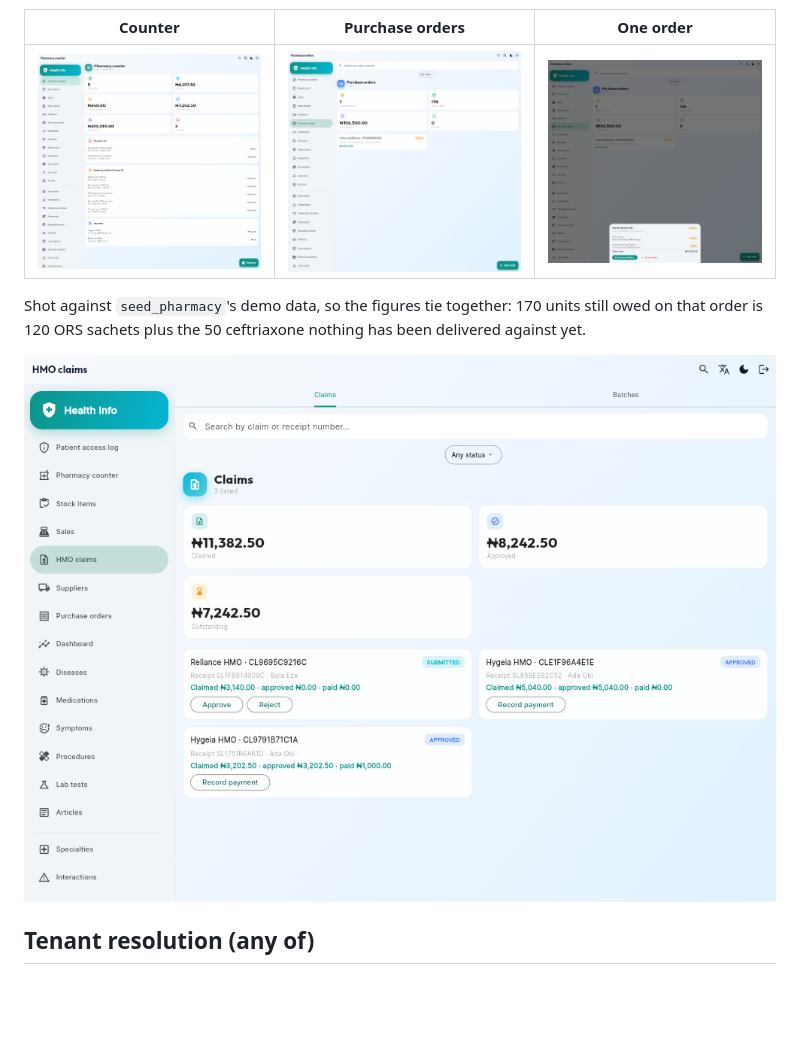
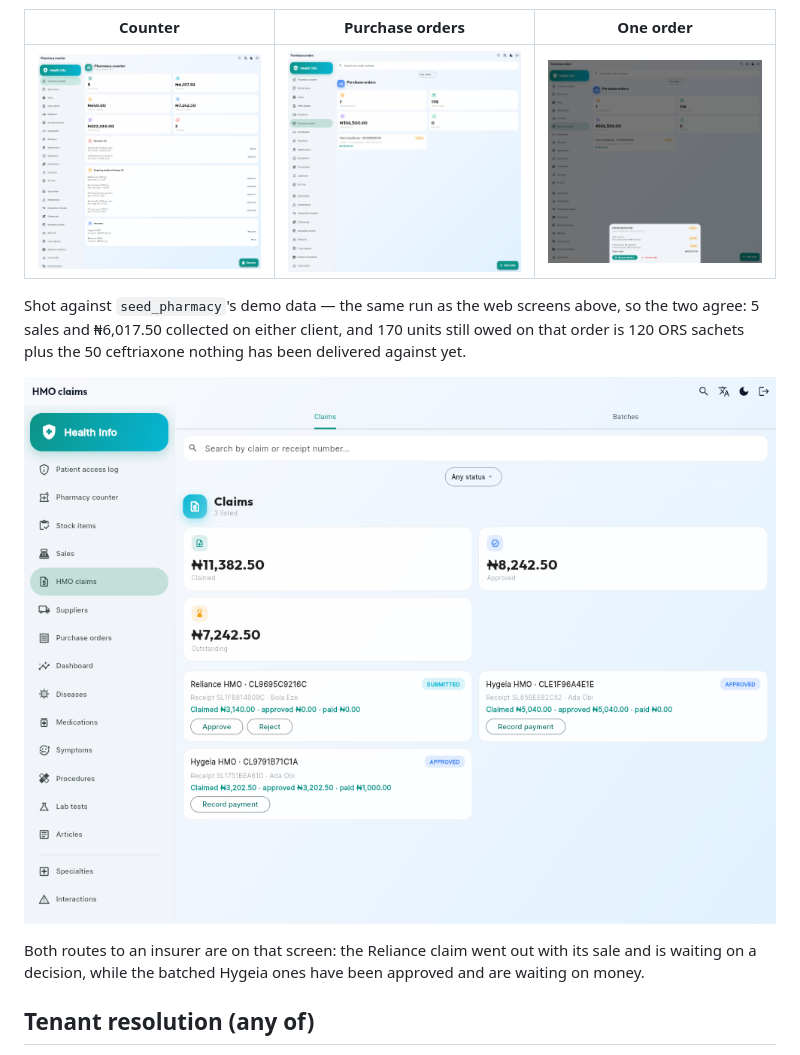
Before and after one commit to nazifia/HEALTHINFO, a Markdown page: README.md, the part around one of its changes. GitHub-like rendering; blank space fills up the shorter version.

Commit message:
Describe what the reshot mobile screens actually show
The captions still described the old pictures: the counter's insurer list went
unmentioned, and the claims screen was said to offer "the one action its state
allows" when a submitted claim offers two — approve and reject.

Says which figures tie the mobile row to the web one, and names the two routes
now visible on the claims screen: the Reliance claim that went out with its
sale, against the batched Hygeia ones waiting on a remittance.

Co-Authored-By: Claude Opus 5 <noreply@anthropic.com>
Claude-Session: https://claude.ai/code/session_011mp2qkUkPaN7qkiVjCg7KZ

```diff
--- a/README.md
+++ b/README.md
@@ -279,9 +279,14 @@ enforces them regardless: a hidden button is convenience, not the control.
 
-Shot against `seed_pharmacy`'s demo data, so the figures tie together: 170
-units still owed on that order is 120 ORS sachets plus the 50 ceftriaxone
+Shot against `seed_pharmacy`'s demo data — the same run as the web screens
+above, so the two agree: 5 sales and ₦6,017.50 collected on either client, and
+170 units still owed on that order is 120 ORS sachets plus the 50 ceftriaxone
 nothing has been delivered against yet.
 
-![HMO claims on mobile: claimed, approved and outstanding across the tenant, then each claim with the one action its state allows](docs/screenshots/pharmacy-claims.png)
+![HMO claims on mobile: claimed, approved and outstanding across the tenant, then each claim with the actions its state allows](docs/screenshots/pharmacy-claims.png)
+
+Both routes to an insurer are on that screen: the Reliance claim went out with
+its sale and is waiting on a decision, while the batched Hygeia ones have been
+approved and are waiting on money.
 
 ## Tenant resolution (any of)
 1. Header `X-Tenant-ID: hospital-a`
```
Also changed, not shown: other parts of README.md (+1 -1 lines).
